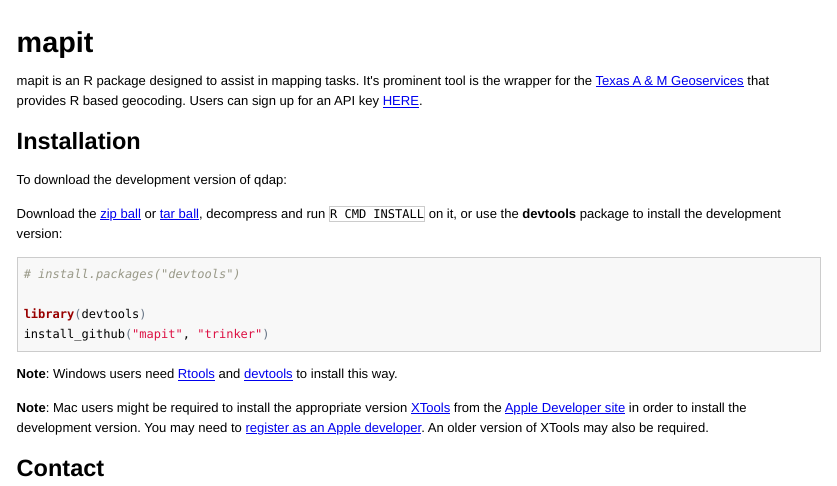
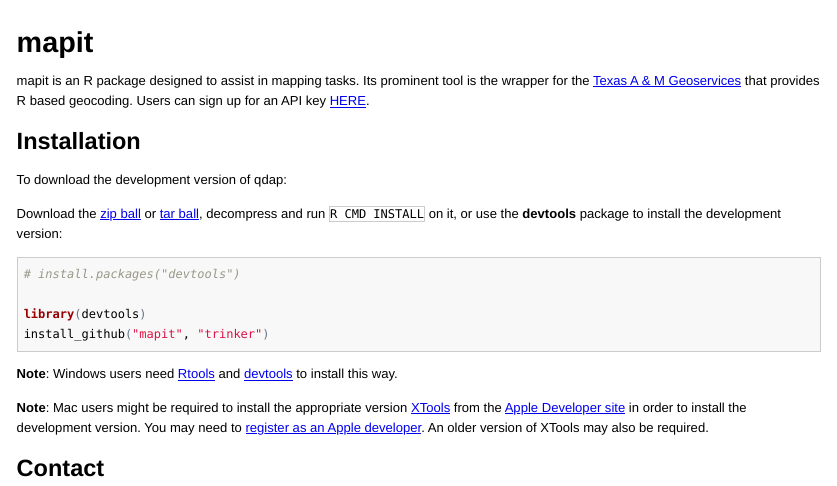
Before and after one commit to trinker/mapit, an R Markdown document (README.Rmd): the page in a window 1100 px wide, from its top. The pictures show the output file README.html that the author committed with the source, opened offline; badge pictures from the web are left out.

Commit message:
fixed it's typo GULP

```diff
--- a/README.Rmd
+++ b/README.Rmd
@@ -3,7 +3,7 @@
 
 [![Build Status](https://travis-ci.org/trinker/mapit.png?branch=master)](https://travis-ci.org/trinker/mapit)
 
-mapit is an R package designed to assist in mapping tasks.  It's prominent tool is the wrapper for the [Texas A & M Geoservices](geoservices.tamu.ed) that provides R based geocoding.  Users can sign up for an API key [HERE](https://geoservices.tamu.edu/Signup/).
+mapit is an R package designed to assist in mapping tasks.  Its prominent tool is the wrapper for the [Texas A & M Geoservices](geoservices.tamu.ed) that provides R based geocoding.  Users can sign up for an API key [HERE](https://geoservices.tamu.edu/Signup/).
 
 ## Installation
 
```
Also changed, not shown: README.html, README.md, 1 other file.
